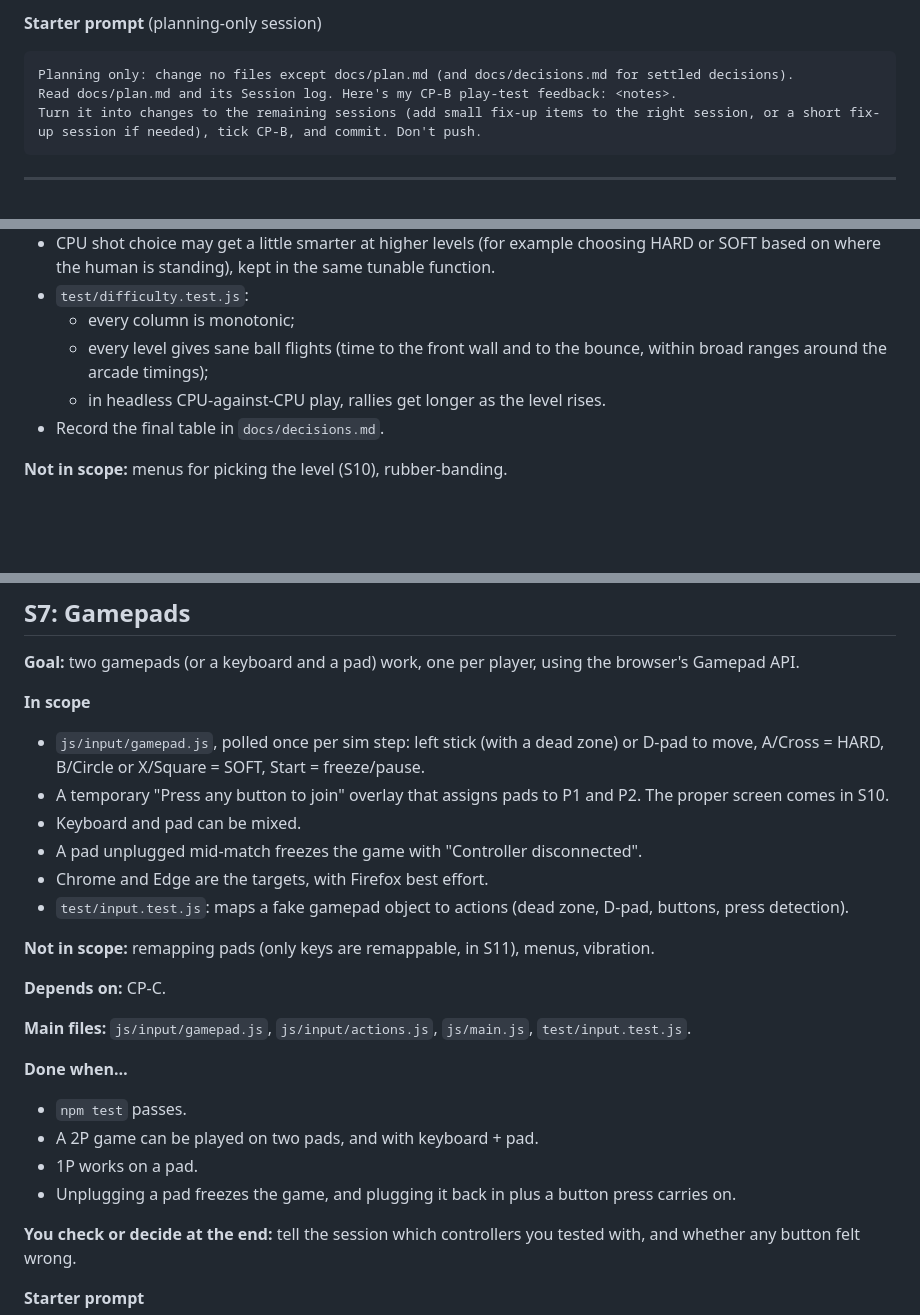
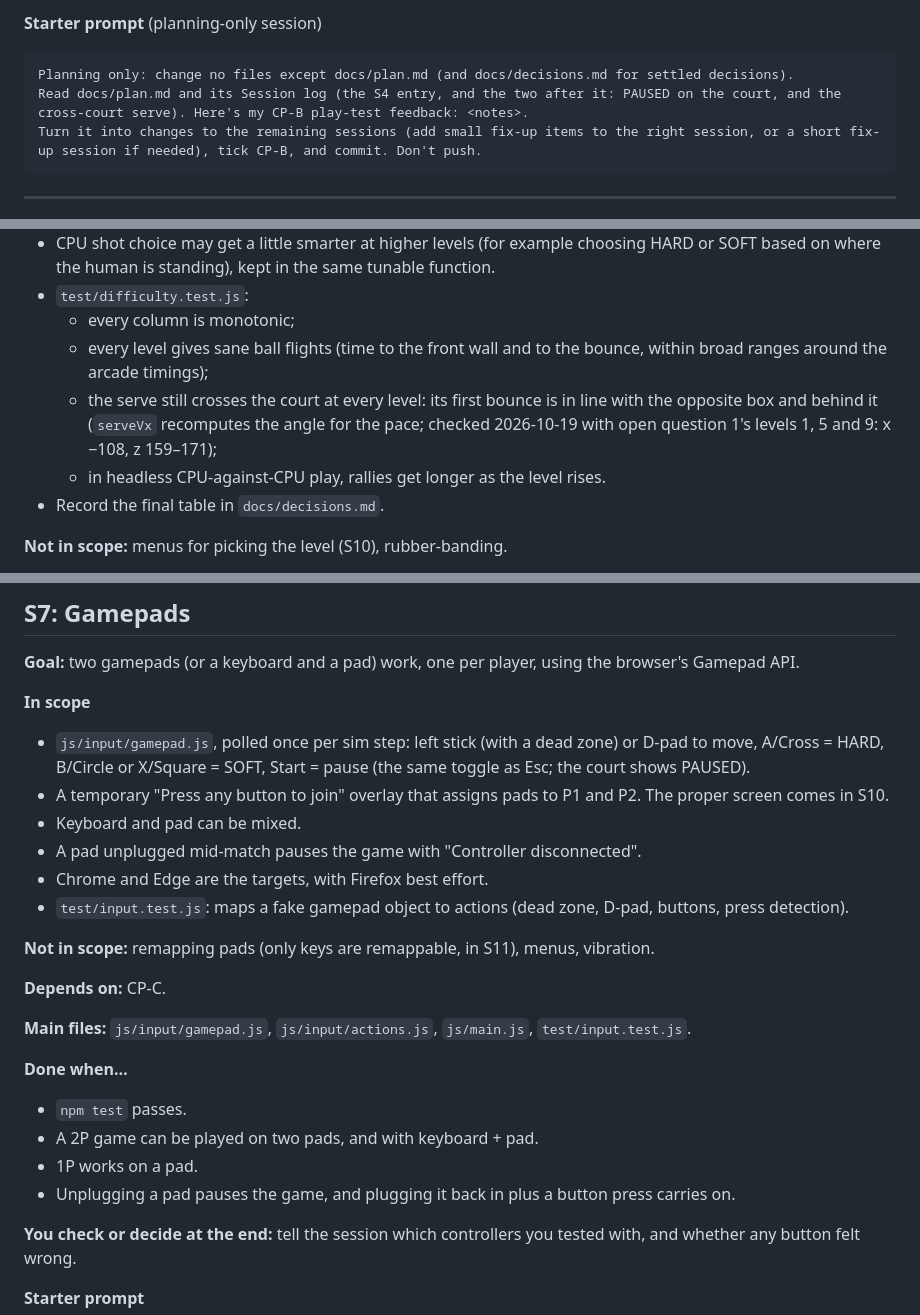
Before and after one commit to Ray-Ronin/hogg-squash, a Markdown page: docs/plan.md, 3 parts joined by grey strips. Rendered like a GitHub page; blank space fills up the shorter version.

Commit message:
Plan: S6 serve test, pause wording, CP-B prompt after the post-S4 changes
Co-Authored-By: Claude Opus 5.5 <noreply@anthropic.com>

````diff
--- a/docs/plan.md
+++ b/docs/plan.md
@@ -366,7 +366,7 @@ Play several games to 9, with a friend or with both hands. Note answers to:
 **Starter prompt** (planning-only session)
 ```text
 Planning only: change no files except docs/plan.md (and docs/decisions.md for settled decisions).
-Read docs/plan.md and its Session log. Here's my CP-B play-test feedback: <notes>.
+Read docs/plan.md and its Session log (the S4 entry, and the two after it: PAUSED on the court, and the cross-court serve). Here's my CP-B play-test feedback: <notes>.
 Turn it into changes to the remaining sessions (add small fix-up items to the right session, or a short fix-up session if needed), tick CP-B, and commit. Don't push.
 ```
 
@@ -430,6 +430,7 @@ Go through "Done when", tick S5, add a Session log entry, and commit. Ask me bef
 - `test/difficulty.test.js`:
   - every column is monotonic;
   - every level gives sane ball flights (time to the front wall and to the bounce, within broad ranges around the arcade timings);
+  - the serve still crosses the court at every level: its first bounce is in line with the opposite box and behind it (`serveVx` recomputes the angle for the pace; checked 2026-10-19 with open question 1's levels 1, 5 and 9: x −108, z 159–171);
   - in headless CPU-against-CPU play, rallies get longer as the level rises.
 - Record the final table in `docs/decisions.md`.
 
@@ -478,10 +479,10 @@ Update the difficulty table and the remaining sessions as needed, tick CP-C, and
 **Goal:** two gamepads (or a keyboard and a pad) work, one per player, using the browser's Gamepad API.
 
 **In scope**
-- `js/input/gamepad.js`, polled once per sim step: left stick (with a dead zone) or D-pad to move, A/Cross = HARD, B/Circle or X/Square = SOFT, Start = freeze/pause.
+- `js/input/gamepad.js`, polled once per sim step: left stick (with a dead zone) or D-pad to move, A/Cross = HARD, B/Circle or X/Square = SOFT, Start = pause (the same toggle as Esc; the court shows PAUSED).
 - A temporary "Press any button to join" overlay that assigns pads to P1 and P2. The proper screen comes in S10.
 - Keyboard and pad can be mixed.
-- A pad unplugged mid-match freezes the game with "Controller disconnected".
+- A pad unplugged mid-match pauses the game with "Controller disconnected".
 - Chrome and Edge are the targets, with Firefox best effort.
 - `test/input.test.js`: maps a fake gamepad object to actions (dead zone, D-pad, buttons, press detection).
 
@@ -495,7 +496,7 @@ Update the difficulty table and the remaining sessions as needed, tick CP-C, and
 - `npm test` passes.
 - A 2P game can be played on two pads, and with keyboard + pad.
 - 1P works on a pad.
-- Unplugging a pad freezes the game, and plugging it back in plus a button press carries on.
+- Unplugging a pad pauses the game, and plugging it back in plus a button press carries on.
 
 **You check or decide at the end:** tell the session which controllers you tested with, and whether any button felt wrong.
 
````
Also changed, not shown: other parts of docs/plan.md (+1 -0 lines).
